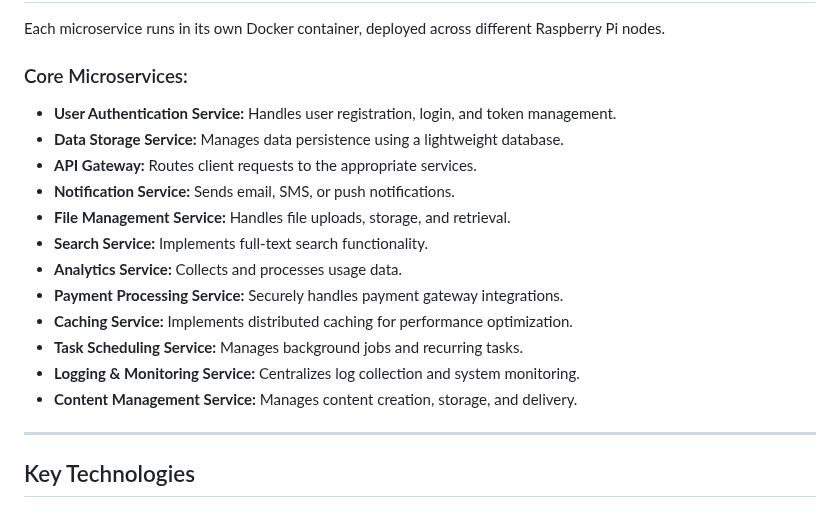
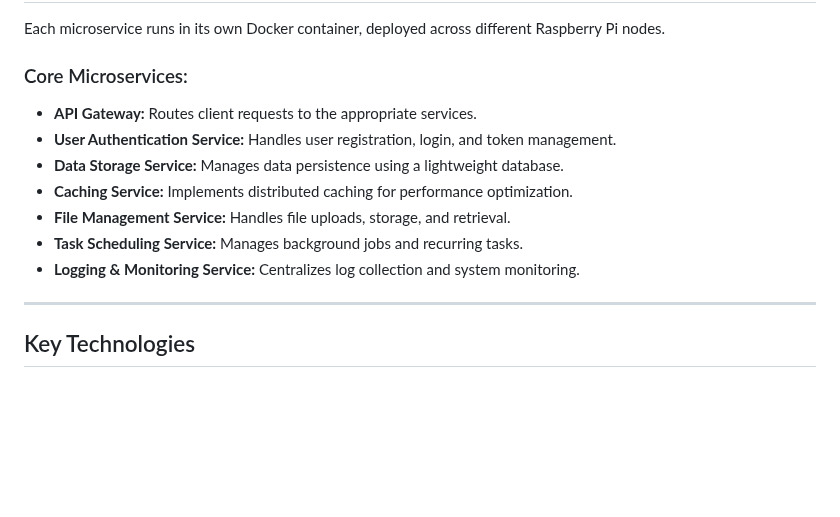
Before and after one commit to ayden-boyko/Piranid, a Markdown page: docs/Overview.md, the part around the change. Drawn GitHub-style; blank space fills up the shorter version.

Commit message:
more planning done

```diff
--- a/docs/Overview.md
+++ b/docs/Overview.md
@@ -45,18 +45,13 @@ Each Pi Zero 2W functions as a worker node, running containerized microservices
 Each microservice runs in its own Docker container, deployed across different Raspberry Pi nodes.
 
 ### Core Microservices:
+- **API Gateway:** Routes client requests to the appropriate services.
 - **User Authentication Service:** Handles user registration, login, and token management.
 - **Data Storage Service:** Manages data persistence using a lightweight database.
-- **API Gateway:** Routes client requests to the appropriate services.
-- **Notification Service:** Sends email, SMS, or push notifications.
+- **Caching Service:** Implements distributed caching for performance optimization.
 - **File Management Service:** Handles file uploads, storage, and retrieval.
-- **Search Service:** Implements full-text search functionality.
-- **Analytics Service:** Collects and processes usage data.
-- **Payment Processing Service:** Securely handles payment gateway integrations.
-- **Caching Service:** Implements distributed caching for performance optimization.
 - **Task Scheduling Service:** Manages background jobs and recurring tasks.
 - **Logging & Monitoring Service:** Centralizes log collection and system monitoring.
-- **Content Management Service:** Manages content creation, storage, and delivery.
 
 ---
 
```
